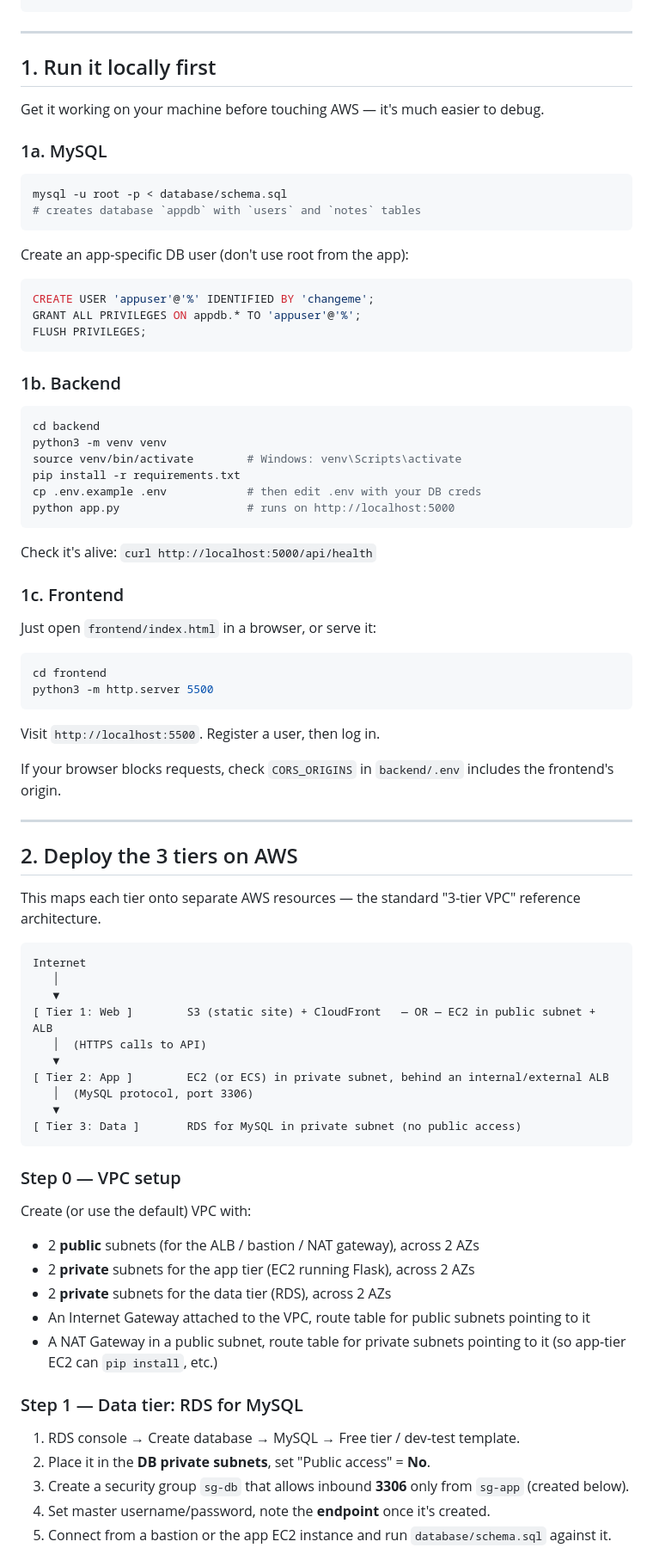
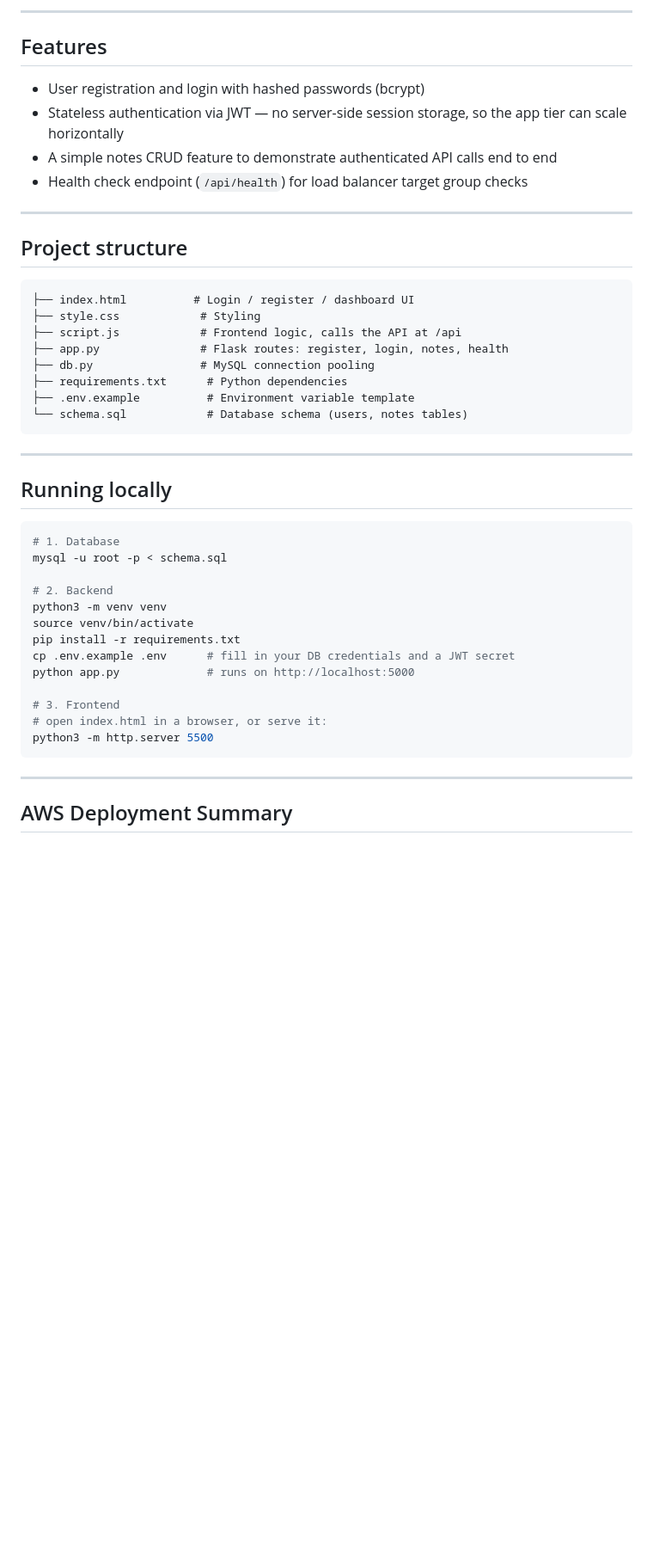
Before and after one commit to praveennnn-source/three-tier-aplication, a Markdown page: README.md, the part around one of its changes. Shown at 86% size. Drawn GitHub-style; blank space fills up the shorter version.

Commit message:
Revise README for CloudNotes 3-Tier Web Application
Updated project description, tech stack, and architecture details in README.md. Added live demo link and improved clarity on deployment steps.

````diff
--- a/README.md
+++ b/README.md
@@ -17,75 +72,48 @@ three-tier-app/
+---
+
+## Features
+
+- User registration and login with hashed passwords (bcrypt)
+- Stateless authentication via JWT — no server-side session storage, so the app tier can scale horizontally
+- A simple notes CRUD feature to demonstrate authenticated API calls end to end
+- Health check endpoint (`/api/health`) for load balancer target group checks
+
+---
+
+## Project structure
+
+```
+├── index.html          # Login / register / dashboard UI
+├── style.css            # Styling
+├── script.js            # Frontend logic, calls the API at /api
+├── app.py               # Flask routes: register, login, notes, health
+├── db.py                # MySQL connection pooling
+├── requirements.txt      # Python dependencies
+├── .env.example          # Environment variable template
+└── schema.sql            # Database schema (users, notes tables)
 ```
 
 ---
 
-## 1. Run it locally first
+## Running locally
 
-Get it working on your machine before touching AWS — it's much easier to debug.
+```bash
+# 1. Database
+mysql -u root -p < schema.sql
 
-### 1a. MySQL
-```bash
-mysql -u root -p < database/schema.sql
-# creates database `appdb` with `users` and `notes` tables
-```
-Create an app-specific DB user (don't use root from the app):
-```sql
-CREATE USER 'appuser'@'%' IDENTIFIED BY 'changeme';
-GRANT ALL PRIVILEGES ON appdb.* TO 'appuser'@'%';
-FLUSH PRIVILEGES;
-```
+# 2. Backend
+python3 -m venv venv
+source venv/bin/activate
+pip install -r requirements.txt
+cp .env.example .env      # fill in your DB credentials and a JWT secret
+python app.py             # runs on http://localhost:5000
 
-### 1b. Backend
-```bash
-cd backend
-python3 -m venv venv
-source venv/bin/activate        # Windows: venv\Scripts\activate
-pip install -r requirements.txt
-cp .env.example .env            # then edit .env with your DB creds
-python app.py                   # runs on http://localhost:5000
-```
-Check it's alive: `curl http://localhost:5000/api/health`
-
-### 1c. Frontend
-Just open `frontend/index.html` in a browser, or serve it:
-```bash
-cd frontend
+# 3. Frontend
+# open index.html in a browser, or serve it:
 python3 -m http.server 5500
 ```
-Visit `http://localhost:5500`. Register a user, then log in.
-
-If your browser blocks requests, check `CORS_ORIGINS` in `backend/.env` includes the frontend's origin.
 
 ---
 
-## 2. Deploy the 3 tiers on AWS
+## AWS Deployment Summary
 
-This maps each tier onto separate AWS resources — the standard "3-tier VPC" reference architecture.
-
-```
-Internet
-   │
-   ▼
-[ Tier 1: Web ]        S3 (static site) + CloudFront   — OR — EC2 in public subnet + ALB
-   │  (HTTPS calls to API)
-   ▼
-[ Tier 2: App ]        EC2 (or ECS) in private subnet, behind an internal/external ALB
-   │  (MySQL protocol, port 3306)
-   ▼
-[ Tier 3: Data ]       RDS for MySQL in private subnet (no public access)
-```
-
-### Step 0 — VPC setup
-Create (or use the default) VPC with:
-- 2 **public** subnets (for the ALB / bastion / NAT gateway), across 2 AZs
-- 2 **private** subnets for the app tier (EC2 running Flask), across 2 AZs
-- 2 **private** subnets for the data tier (RDS), across 2 AZs
-- An Internet Gateway attached to the VPC, route table for public subnets pointing to it
-- A NAT Gateway in a public subnet, route table for private subnets pointing to it (so app-tier EC2 can `pip install`, etc.)
-
-### Step 1 — Data tier: RDS for MySQL
-1. RDS console → Create database → MySQL → Free tier / dev-test template.
-2. Place it in the **DB private subnets**, set "Public access" = **No**.
-3. Create a security group `sg-db` that allows inbound **3306** only from `sg-app` (created below).
-4. Set master username/password, note the **endpoint** once it's created.
-5. Connect from a bastion or the app EC2 instance and run `database/schema.sql` against it.
-
````
Also changed, not shown: other parts of README.md (+86 -58 lines).
